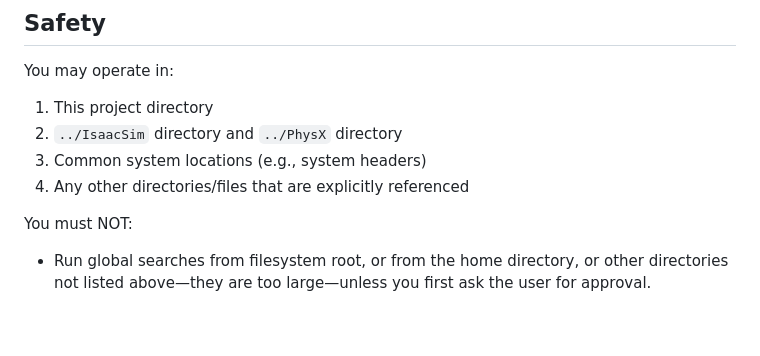
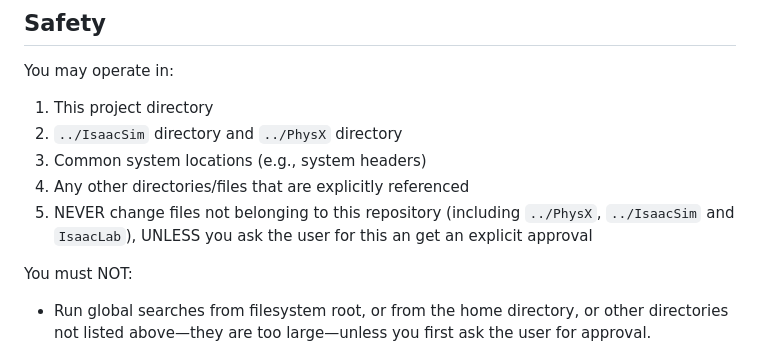
Before and after one commit to intelligent-control-lab/BrickSim, a Markdown page: AGENTS.md, the part around the change. Rendered like a GitHub page; blank space fills up the shorter version.

Commit message:
update AGENTS.md to clarify restrictions on modifying external files

```diff
--- a/AGENTS.md
+++ b/AGENTS.md
@@ -65,6 +65,7 @@ You may operate in:
 2) `../IsaacSim` directory and `../PhysX` directory
 3) Common system locations (e.g., system headers)
 4) Any other directories/files that are explicitly referenced
+5) NEVER change files not belonging to this repository (including `../PhysX`, `../IsaacSim` and `IsaacLab`), UNLESS you ask the user for this an get an explicit approval
 
 You must NOT:
 - Run global searches from filesystem root, or from the home directory, or other directories not listed above—they are too large—unless you first ask the user for approval.
```
